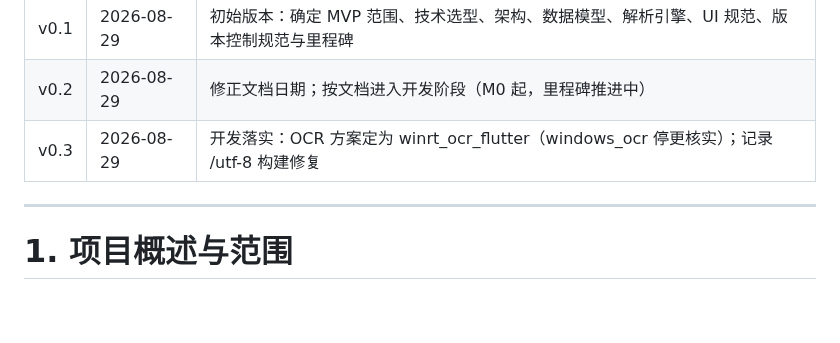
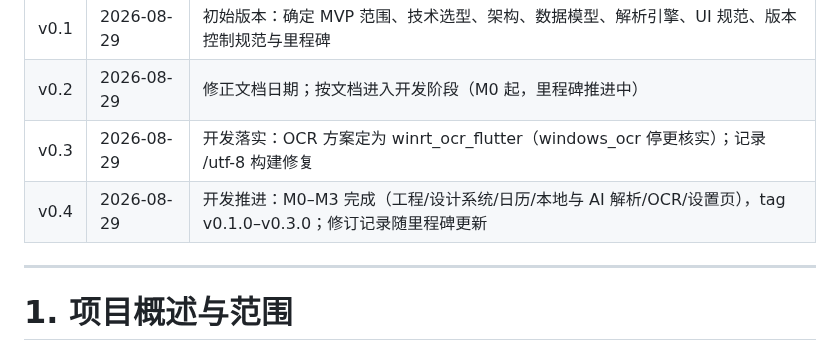
Before and after one commit to liubaiqing/Daypick, a Markdown page: 技术开发文档.md, the part around the change. Rendered like a GitHub page; blank space fills up the shorter version.

Commit message:
docs: 修订记录更新至 M3 完成

```diff
--- a/技术开发文档.md
+++ b/技术开发文档.md
@@ -15,6 +15,7 @@
 | v0.1 | 2026-08-29 | 初始版本：确定 MVP 范围、技术选型、架构、数据模型、解析引擎、UI 规范、版本控制规范与里程碑 |
 | v0.2 | 2026-08-29 | 修正文档日期；按文档进入开发阶段（M0 起，里程碑推进中） |
 | v0.3 | 2026-08-29 | 开发落实：OCR 方案定为 winrt_ocr_flutter（windows_ocr 停更核实）；记录 /utf-8 构建修复 |
+| v0.4 | 2026-08-29 | 开发推进：M0–M3 完成（工程/设计系统/日历/本地与 AI 解析/OCR/设置页），tag v0.1.0–v0.3.0；修订记录随里程碑更新 |
 
 ---
 
```
